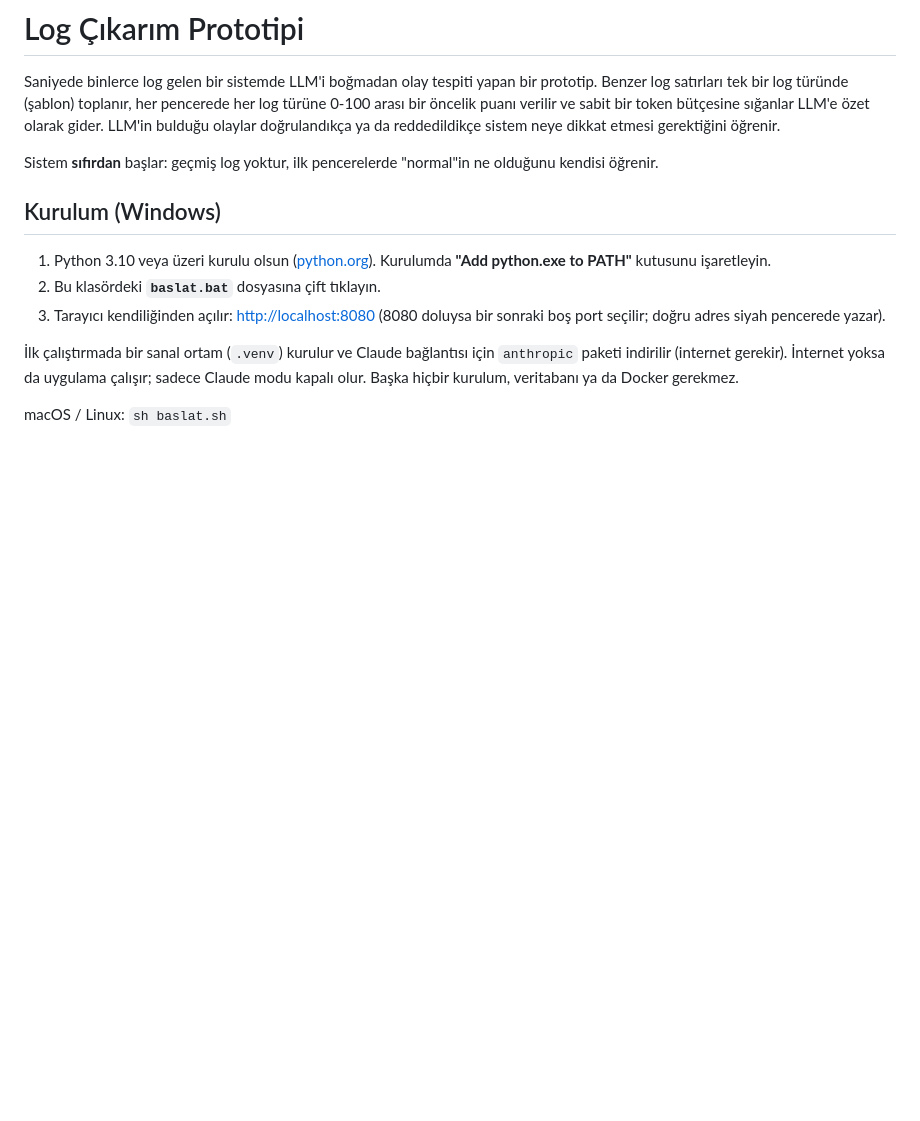
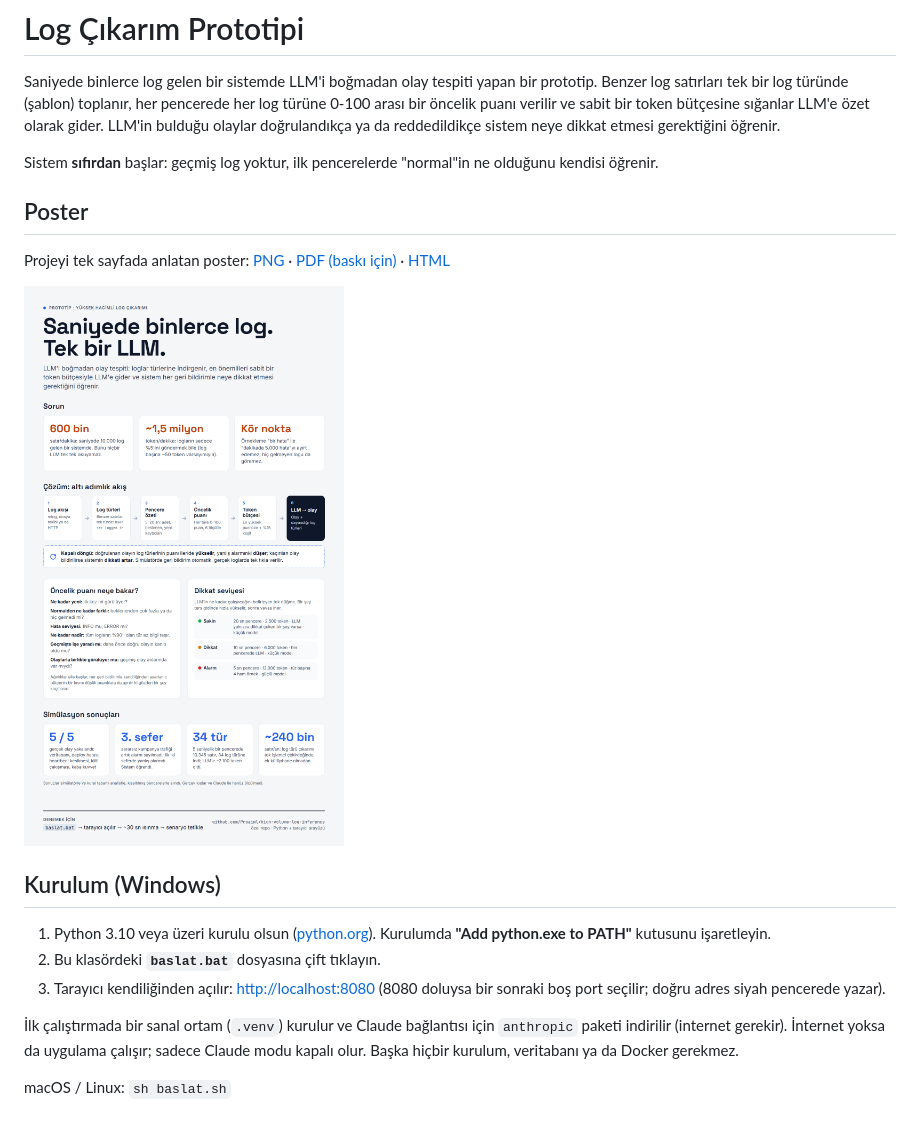
Before and after one commit to Proaiml/high-volume-log-inference, a Markdown page: README.md, the part around the change. GitHub-like rendering; pictures changed too: docs/poster/poster.png (added); blank space fills up the shorter version.

Commit message:
Proje posterini ekle (PNG, PDF, HTML)
Co-Authored-By: Claude Opus 5.5 <noreply@anthropic.com>

```diff
--- a/README.md
+++ b/README.md
@@ -6,6 +6,12 @@ Benzer log satırları tek bir log türünde (şablon) toplanır, her pencerede
 reddedildikçe sistem neye dikkat etmesi gerektiğini öğrenir.
 
 Sistem **sıfırdan** başlar: geçmiş log yoktur, ilk pencerelerde "normal"in ne olduğunu kendisi öğrenir.
+
+## Poster
+
+Projeyi tek sayfada anlatan poster: [PNG](docs/poster/poster.png) · [PDF (baskı için)](docs/poster/poster.pdf) · [HTML](docs/poster/poster.html)
+
+<img src="docs/poster/poster.png" alt="Log Çıkarım Prototipi posteri" width="420">
 
 ## Kurulum (Windows)
 
```
Also changed, not shown: 2 other files.
